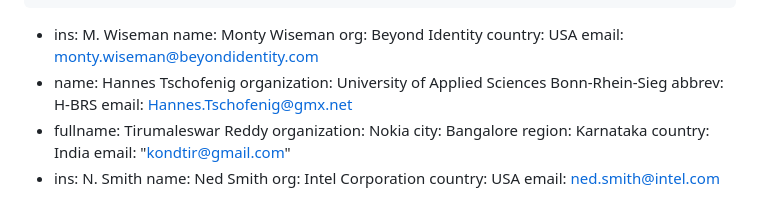
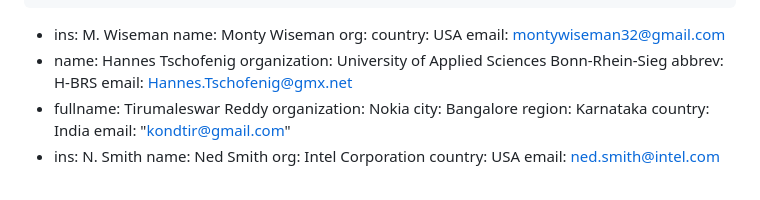
Before and after one commit to hannestschofenig/x509-ar, a Markdown page: draft-ounsworth-lamps-x509-ar.md, the part around the change. Rendered like a GitHub page.

Commit message:
Monty's Author Change

```diff
--- a/draft-ounsworth-lamps-x509-ar.md
+++ b/draft-ounsworth-lamps-x509-ar.md
@@ -40,9 +40,9 @@ author:
   -
     ins: M. Wiseman
     name: Monty Wiseman
-    org: Beyond Identity
+    org:
     country: USA
-    email: monty.wiseman@beyondidentity.com
+    email: montywiseman32@gmail.com
   -
     name: Hannes Tschofenig
     organization: University of Applied Sciences Bonn-Rhein-Sieg
```
